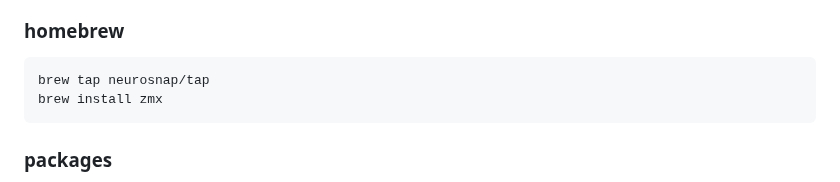
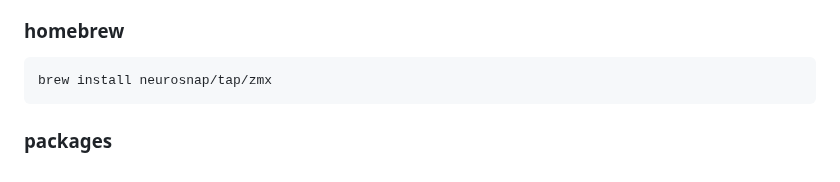
Before and after one commit to neurosnap/zmx, a Markdown page: README.md, the part around the change. Rendered like a GitHub page.

Commit message:
Simplify `brew tap` and `brew install` into a single command (#65)

````diff
--- a/README.md
+++ b/README.md
@@ -37,8 +37,7 @@
 ### homebrew
 
 ```bash
-brew tap neurosnap/tap
-brew install zmx
+brew install neurosnap/tap/zmx
 ```
 
 ### packages
````
